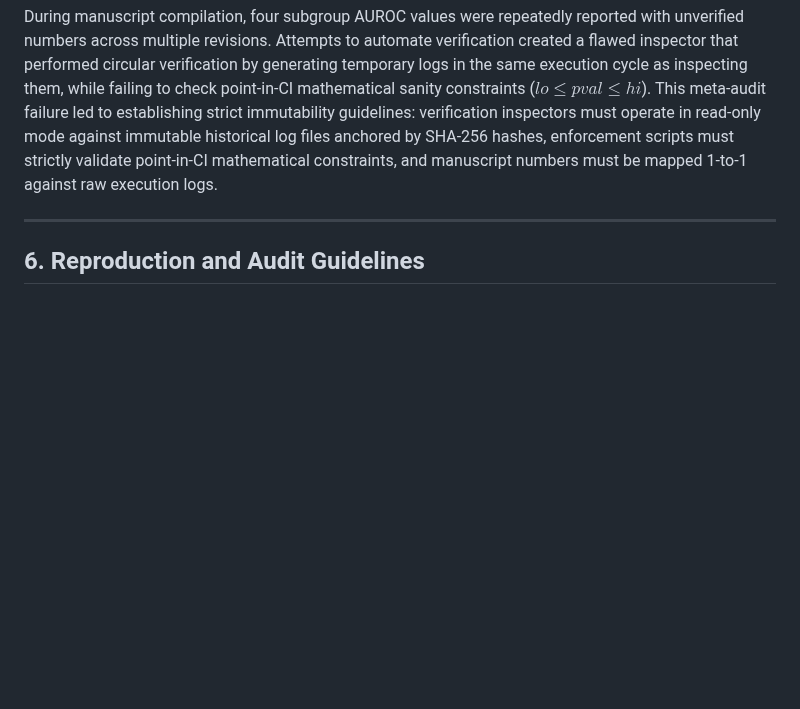
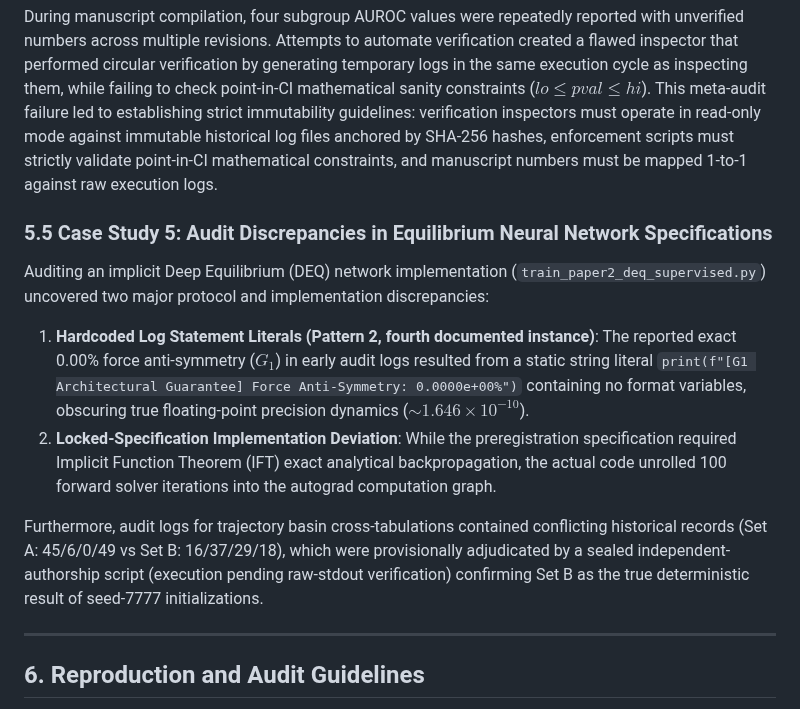
Before and after one commit to heosanghun/EquiPhase, a Markdown page: paper1_manuscript_draft.md, the part around the change. GitHub-like rendering; blank space fills up the shorter version.

Commit message:
docs(upaf): transfer Paper 1 manuscript drafts into EquiPhase repo and correct Case Study 5 per auditor directives

```diff
--- a/paper1_manuscript_draft.md
+++ b/paper1_manuscript_draft.md
@@ -115,6 +115,13 @@ During audit log maintenance, a script (`rewrite_invalidations.py`) executed in
 ### 5.4 Case Study 4: Numerical Provenance Mapping, Recurrent Drift, and Verification Engine Failures
 During manuscript compilation, four subgroup AUROC values were repeatedly reported with unverified numbers across multiple revisions. Attempts to automate verification created a flawed inspector that performed circular verification by generating temporary logs in the same execution cycle as inspecting them, while failing to check point-in-CI mathematical sanity constraints ($lo \le pval \le hi$). This meta-audit failure led to establishing strict immutability guidelines: verification inspectors must operate in read-only mode against immutable historical log files anchored by SHA-256 hashes, enforcement scripts must strictly validate point-in-CI mathematical constraints, and manuscript numbers must be mapped 1-to-1 against raw execution logs.
 
+### 5.5 Case Study 5: Audit Discrepancies in Equilibrium Neural Network Specifications
+Auditing an implicit Deep Equilibrium (DEQ) network implementation (`train_paper2_deq_supervised.py`) uncovered two major protocol and implementation discrepancies:
+1. **Hardcoded Log Statement Literals (Pattern 2, fourth documented instance)**: The reported exact 0.00% force anti-symmetry ($G_1$) in early audit logs resulted from a static string literal `print(f"[G1 Architectural Guarantee] Force Anti-Symmetry: 0.0000e+00%")` containing no format variables, obscuring true floating-point precision dynamics ($\sim 1.646 \times 10^{-10}$).
+2. **Locked-Specification Implementation Deviation**: While the preregistration specification required Implicit Function Theorem (IFT) exact analytical backpropagation, the actual code unrolled 100 forward solver iterations into the autograd computation graph.
+
+Furthermore, audit logs for trajectory basin cross-tabulations contained conflicting historical records (Set A: 45/6/0/49 vs Set B: 16/37/29/18), which were provisionally adjudicated by a sealed independent-authorship script (execution pending raw-stdout verification) confirming Set B as the true deterministic result of seed-7777 initializations.
+
 ---
 
 ## 6. Reproduction and Audit Guidelines
```
Also changed, not shown: paper1_sec5_6_draft.md (added, +28 -0 lines).
